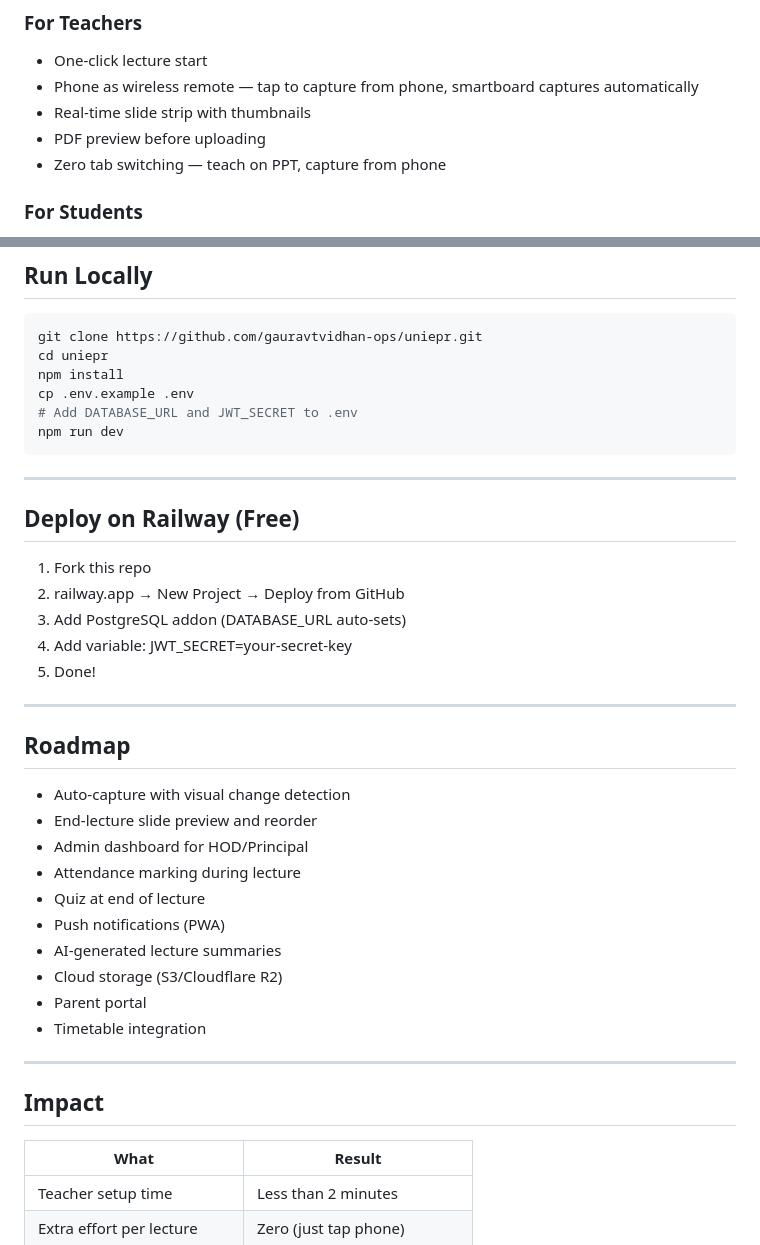
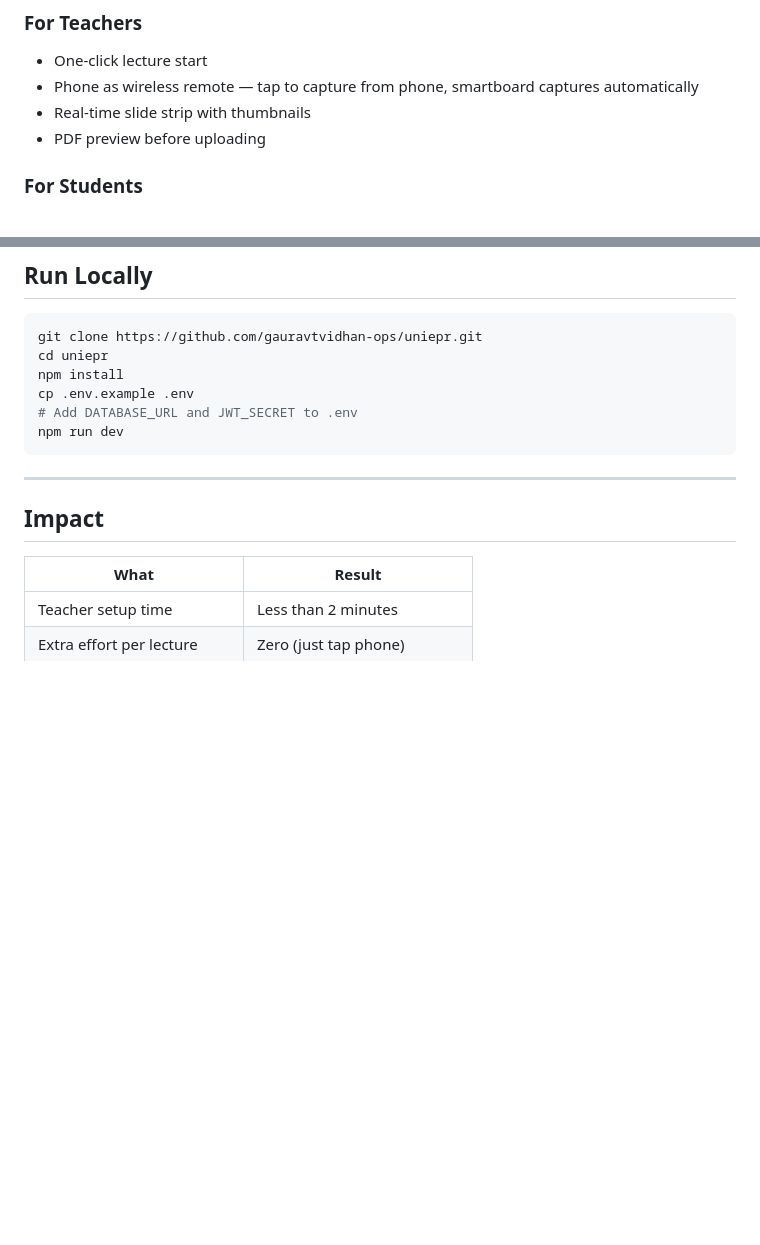
Before and after one commit to gauravtvidhan-ops/uniepr, a Markdown page: README.md, 2 parts joined by grey strips. Rendered like a GitHub page; blank space fills up the shorter version.

````diff
--- a/README.md
+++ b/README.md
@@ -99,7 +99,6 @@ Try it:
 - Phone as wireless remote — tap to capture from phone, smartboard captures automatically
 - Real-time slide strip with thumbnails
 - PDF preview before uploading
-- Zero tab switching — teach on PPT, capture from phone
 
 ### For Students
 - Instant PDF delivery — appears the moment teacher ends lecture
@@ -163,30 +162,6 @@ cp .env.example .env
 npm run dev
 ```
 
----
-
-## Deploy on Railway (Free)
-
-1. Fork this repo
-2. railway.app → New Project → Deploy from GitHub
-3. Add PostgreSQL addon (DATABASE_URL auto-sets)
-4. Add variable: JWT_SECRET=your-secret-key
-5. Done!
-
----
-
-## Roadmap
-
-- Auto-capture with visual change detection
-- End-lecture slide preview and reorder
-- Admin dashboard for HOD/Principal
-- Attendance marking during lecture
-- Quiz at end of lecture
-- Push notifications (PWA)
-- AI-generated lecture summaries
-- Cloud storage (S3/Cloudflare R2)
-- Parent portal
-- Timetable integration
 
 ---
 
````
